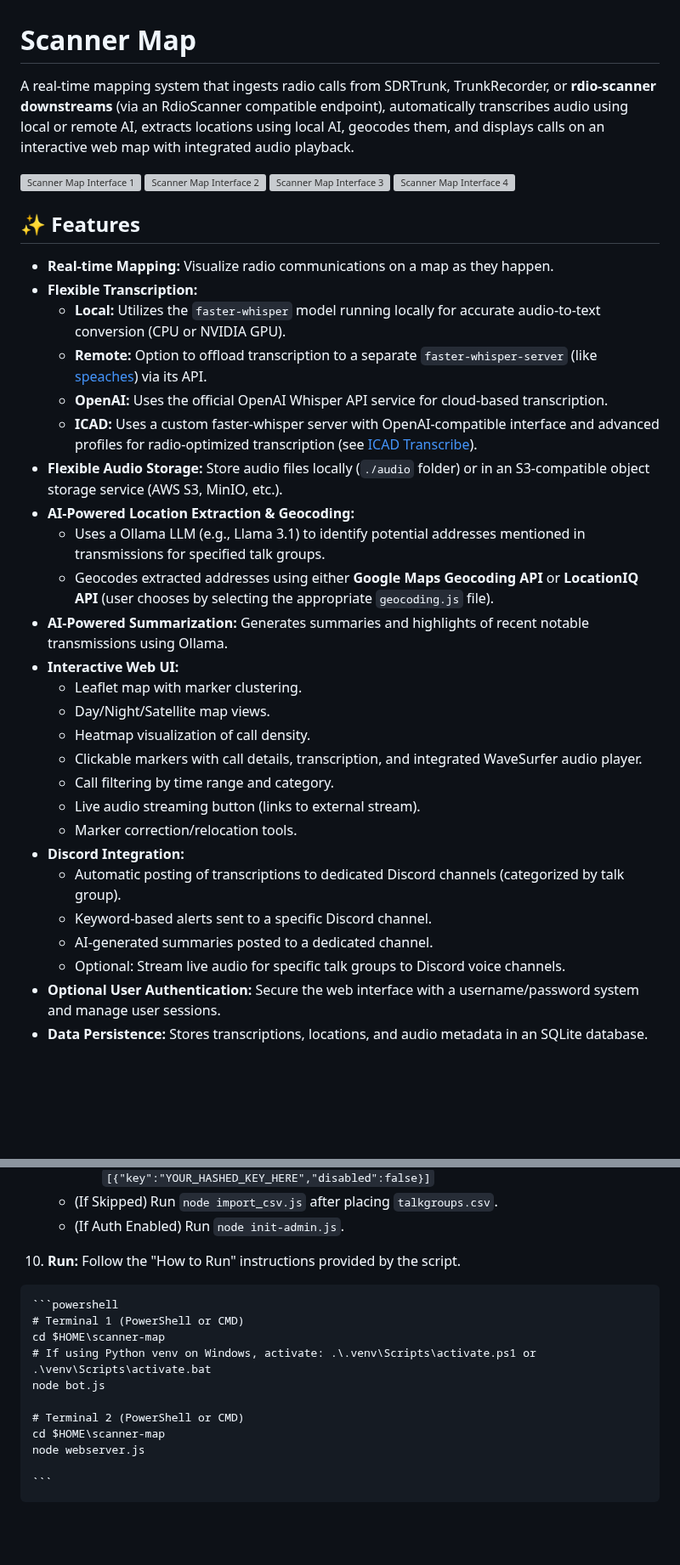
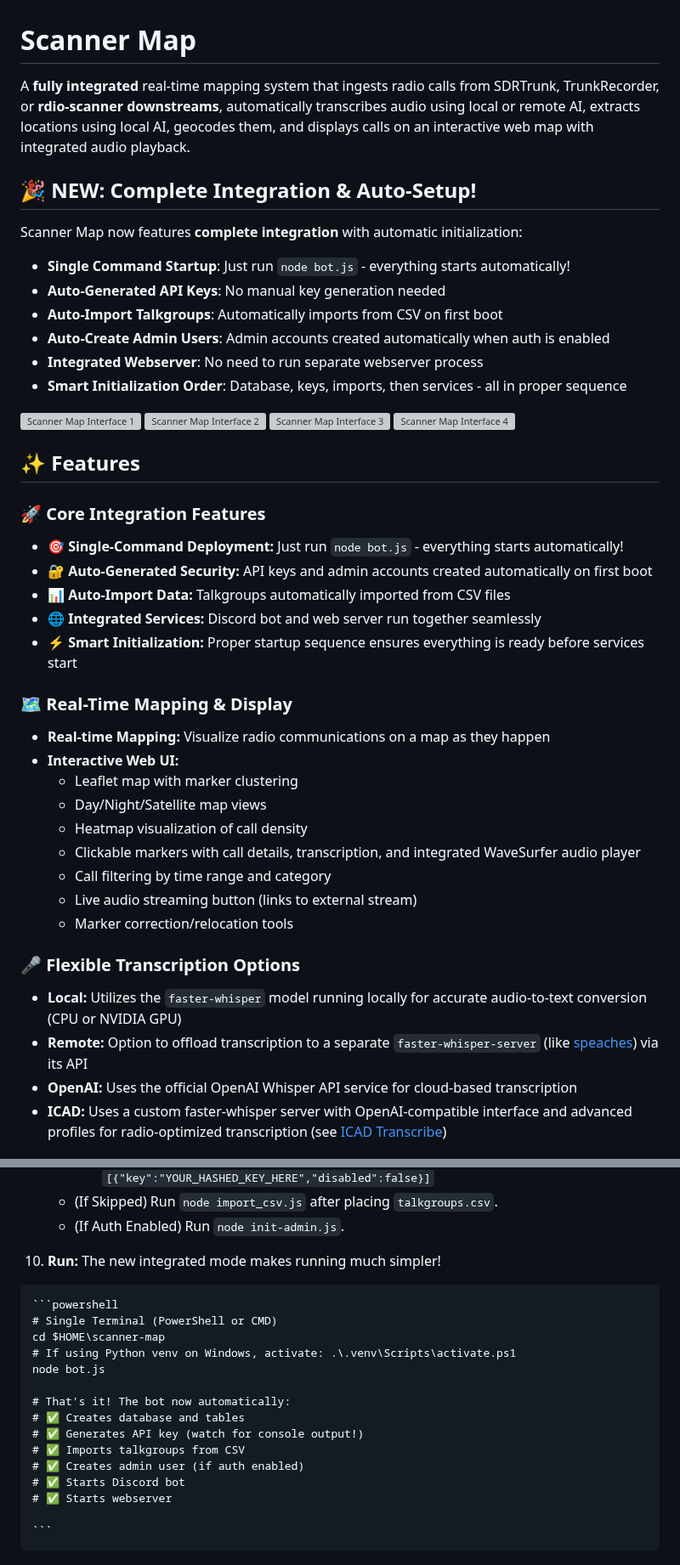
Before and after one commit to poisonednumber/Scanner-map, a Markdown page: README.md, 2 parts joined by grey strips. Shown at 85% size. Drawn GitHub-style; blank space fills up the shorter version; grey boxes are pictures that could not be loaded.

````diff
--- a/README.md
+++ b/README.md
@@ -1,34 +1,42 @@
 # Scanner Map
 
-A real-time mapping system that ingests radio calls from SDRTrunk, TrunkRecorder, or **rdio-scanner downstreams** (via an RdioScanner compatible endpoint), automatically transcribes audio using local or remote AI, extracts locations using local AI, geocodes them, and displays calls on an interactive web map with integrated audio playback.
+A **fully integrated** real-time mapping system that ingests radio calls from SDRTrunk, TrunkRecorder, or **rdio-scanner downstreams**, automatically transcribes audio using local or remote AI, extracts locations using local AI, geocodes them, and displays calls on an interactive web map with integrated audio playback.
+
+## 🎉 **NEW: Complete Integration & Auto-Setup!**
+
+Scanner Map now features **complete integration** with automatic initialization:
+- **Single Command Startup**: Just run `node bot.js` - everything starts automatically!
+- **Auto-Generated API Keys**: No manual key generation needed
+- **Auto-Import Talkgroups**: Automatically imports from CSV on first boot
+- **Auto-Create Admin Users**: Admin accounts created automatically when auth is enabled
+- **Integrated Webserver**: No need to run separate webserver process
+- **Smart Initialization Order**: Database, keys, imports, then services - all in proper sequence
 
 ![Scanner Map Interface 1](https://github.com/user-attachments/assets/4f51548f-e33f-4807-a11d-d91f3a6b4db1) ![Scanner Map Interface 2](https://github.com/user-attachments/assets/873ede4c-b9d6-4abc-9a1d-5d0754ba26b1) ![Scanner Map Interface 3](https://github.com/user-attachments/assets/262f9918-fc20-46c7-9e88-598f75991ced) ![Scanner Map Interface 4](https://github.com/user-attachments/assets/417e1194-3884-4eef-b2b4-33903d4a7e51)
 
 ## ✨ Features
 
--   **Real-time Mapping:** Visualize radio communications on a map as they happen.
--   **Flexible Transcription:**
-    -   **Local:** Utilizes the `faster-whisper` model running locally for accurate audio-to-text conversion (CPU or NVIDIA GPU).
-    -   **Remote:** Option to offload transcription to a separate `faster-whisper-server` (like [speaches](https://github.com/speaches-ai/speaches)) via its API.
-    -   **OpenAI:** Uses the official OpenAI Whisper API service for cloud-based transcription.
-    -   **ICAD:** Uses a custom faster-whisper server with OpenAI-compatible interface and advanced profiles for radio-optimized transcription (see [ICAD Transcribe](https://github.com/TheGreatCodeholio/icad_transcribe)).
--   **Flexible Audio Storage:** Store audio files locally (`./audio` folder) or in an S3-compatible object storage service (AWS S3, MinIO, etc.).
--   **AI-Powered Location Extraction & Geocoding:**
-    -   Uses a  Ollama LLM (e.g., Llama 3.1) to identify potential addresses mentioned in transmissions for specified talk groups.
-    -   Geocodes extracted addresses using either **Google Maps Geocoding API** or **LocationIQ API** (user chooses by selecting the appropriate `geocoding.js` file).
--   **AI-Powered Summarization:** Generates summaries and highlights of recent notable transmissions using Ollama.
+### 🚀 **Core Integration Features**
+-   **🎯 Single-Command Deployment:** Just run `node bot.js` - everything starts automatically!
+-   **🔐 Auto-Generated Security:** API keys and admin accounts created automatically on first boot
+-   **📊 Auto-Import Data:** Talkgroups automatically imported from CSV files
+-   **🌐 Integrated Services:** Discord bot and web server run together seamlessly
+-   **⚡ Smart Initialization:** Proper startup sequence ensures everything is ready before services start
+
+### 🗺️ **Real-Time Mapping & Display**
+-   **Real-time Mapping:** Visualize radio communications on a map as they happen
 -   **Interactive Web UI:**
-    -   Leaflet map with marker clustering.
-    -   Day/Night/Satellite map views.
-    -   Heatmap visualization of call density.
-    -   Clickable markers with call details, transcription, and integrated WaveSurfer audio player.
-    -   Call filtering by time range and category.
-    -   Live audio streaming button (links to external stream).
-    -   Marker correction/relocation tools.
--   **Discord Integration:**
-    -   Automatic posting of transcriptions to dedicated Discord channels (categorized by talk group).
-    -   Keyword-based alerts sent to a specific Discord channel.
-    -   AI-generated summaries posted to a dedicated channel.
-    -   Optional: Stream live audio for specific talk groups to Discord voice channels.
--   **Optional User Authentication:** Secure the web interface with a username/password system and manage user sessions.
--   **Data Persistence:** Stores transcriptions, locations, and audio metadata in an SQLite database.
+    -   Leaflet map with marker clustering
+    -   Day/Night/Satellite map views
+    -   Heatmap visualization of call density
+    -   Clickable markers with call details, transcription, and integrated WaveSurfer audio player
+    -   Call filtering by time range and category
+    -   Live audio streaming button (links to external stream)
+    -   Marker correction/relocation tools
+
+### 🎤 **Flexible Transcription Options**
+-   **Local:** Utilizes the `faster-whisper` model running locally for accurate audio-to-text conversion (CPU or NVIDIA GPU)
+-   **Remote:** Option to offload transcription to a separate `faster-whisper-server` (like [speaches](https://github.com/speaches-ai/speaches)) via its API
+-   **OpenAI:** Uses the official OpenAI Whisper API service for cloud-based transcription
+-   **ICAD:** Uses a custom faster-whisper server with OpenAI-compatible interface and advanced profiles for radio-optimized transcription (see [ICAD Transcribe](https://github.com/TheGreatCodeholio/icad_transcribe))
+
@@ -171,17 +212,21 @@ This project can be installed on Windows or Linux. Automated installation script
         -   Edit `data\apikeys.json` (`notepad .\data\apikeys.json`) and replace the placeholder with your hashed key in the correct JSON format: `[{"key":"YOUR_HASHED_KEY_HERE","disabled":false}]`
     -   (If Skipped) Run `node import_csv.js` after placing `talkgroups.csv`.
     -   (If Auth Enabled) Run `node init-admin.js`.
-10.  **Run:** Follow the "How to Run" instructions provided by the script.
+10.  **Run:** The new integrated mode makes running much simpler!
 
     ```powershell
-    # Terminal 1 (PowerShell or CMD)
+    # Single Terminal (PowerShell or CMD)
     cd $HOME\scanner-map
-    # If using Python venv on Windows, activate: .\.venv\Scripts\activate.ps1 or .\venv\Scripts\activate.bat
+    # If using Python venv on Windows, activate: .\.venv\Scripts\activate.ps1
     node bot.js
 
-    # Terminal 2 (PowerShell or CMD)
-    cd $HOME\scanner-map
-    node webserver.js
+    # That's it! The bot now automatically:
+    # ✅ Creates database and tables
+    # ✅ Generates API key (watch for console output!)
+    # ✅ Imports talkgroups from CSV
+    # ✅ Creates admin user (if auth enabled)
+    # ✅ Starts Discord bot
+    # ✅ Starts webserver
 
     ```
 
````
Also changed, not shown: other parts of README.md (+67 -10 lines).
